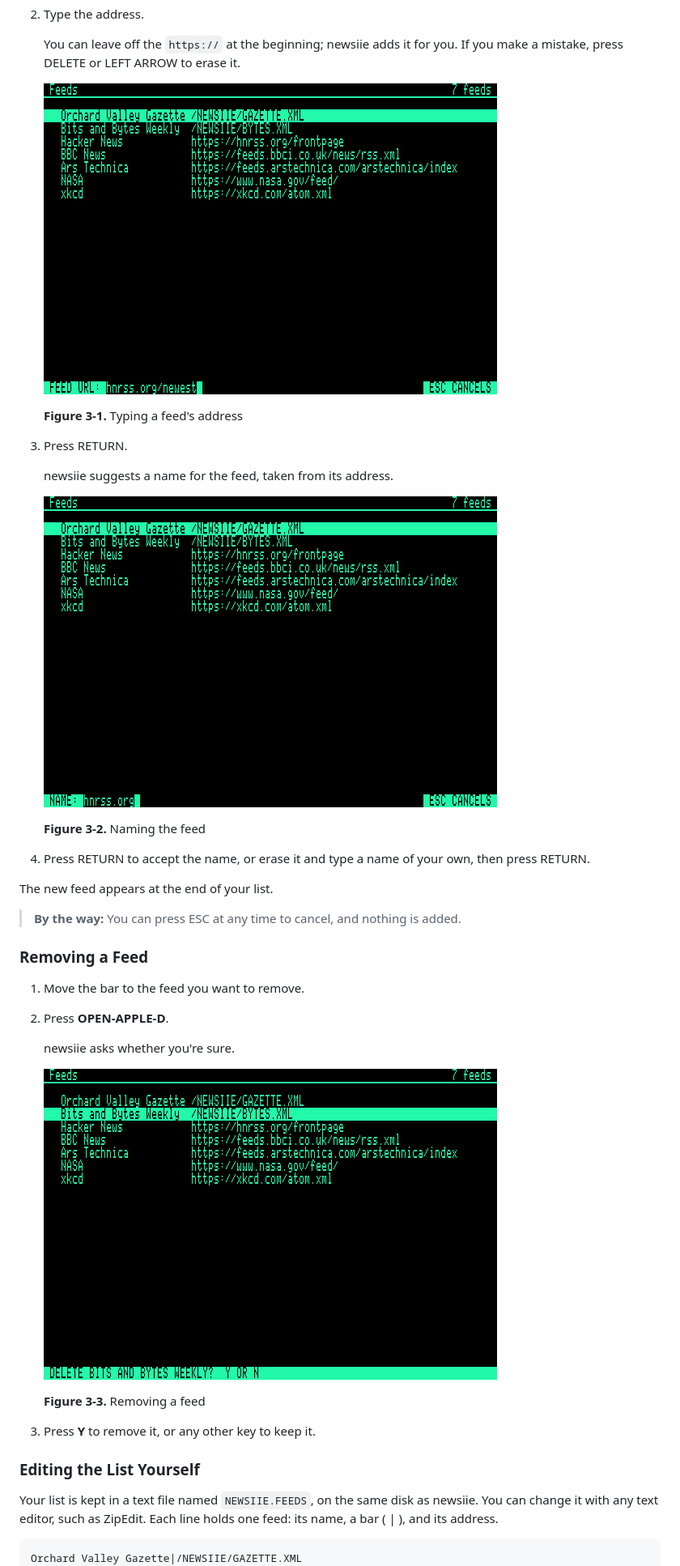
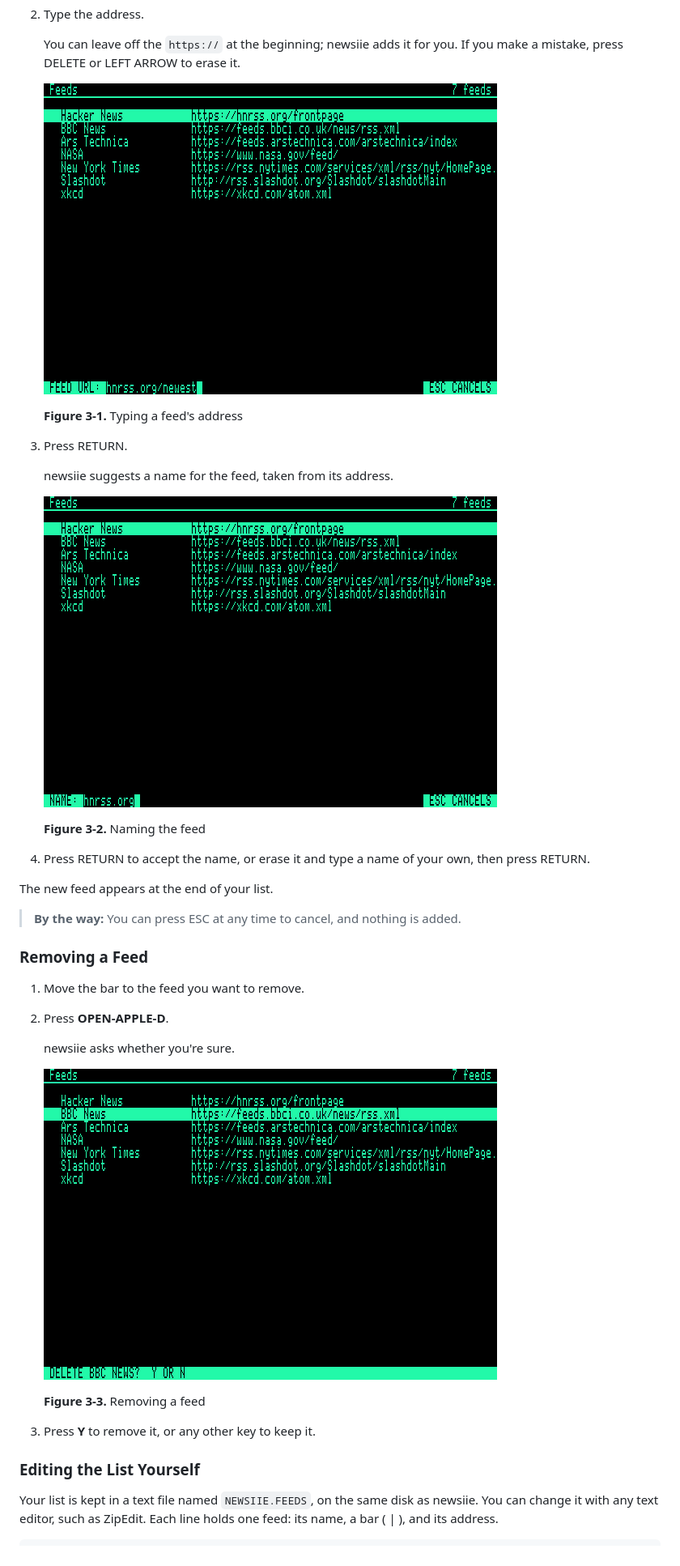
Before and after one commit to ptimmons/newsiie, a Markdown page: docs/MANUAL.md, the part around one of its changes. Shown at 81% size. GitHub-like rendering; pictures changed too: docs/images/add-name.png, docs/images/add-url.png, docs/images/delete.png.

````diff
--- a/docs/MANUAL.md
+++ b/docs/MANUAL.md
@@ -289,5 +292,4 @@ as newsiie. You can change it with any text editor, such as ZipEdit. Each
 line holds one feed: its name, a bar ( | ), and its address.
 
 ```
-Orchard Valley Gazette|/NEWSIIE/GAZETTE.XML
 Hacker News|https://hnrss.org/frontpage
````
Also changed, not shown: other parts of docs/MANUAL.md (+7 -3 lines), docs/images/feeds.png, docs/images/fetching.png, 4 other files.
